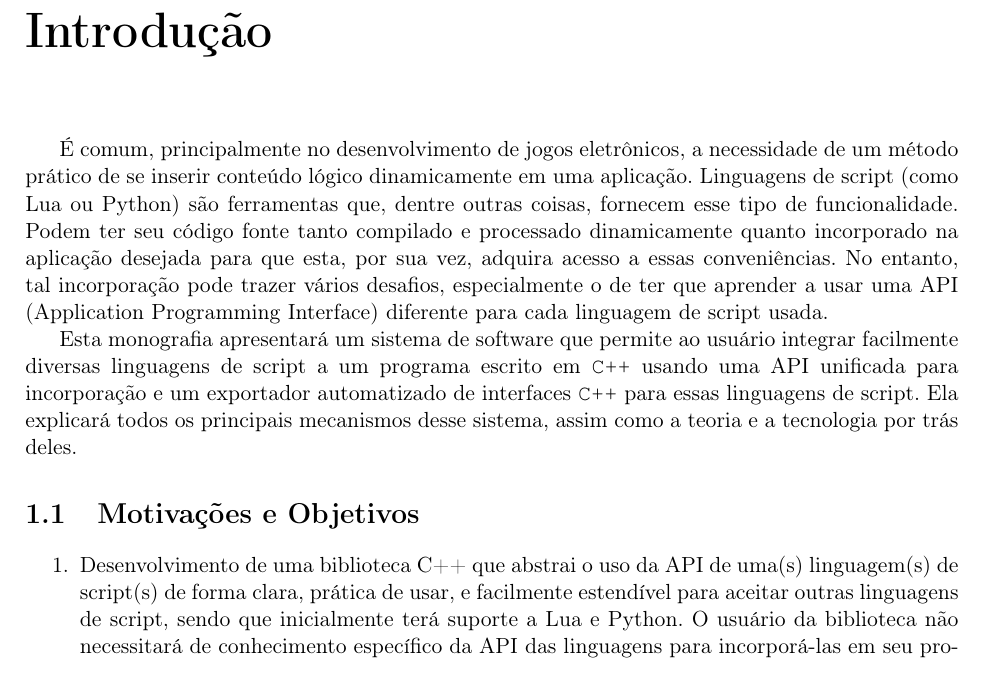
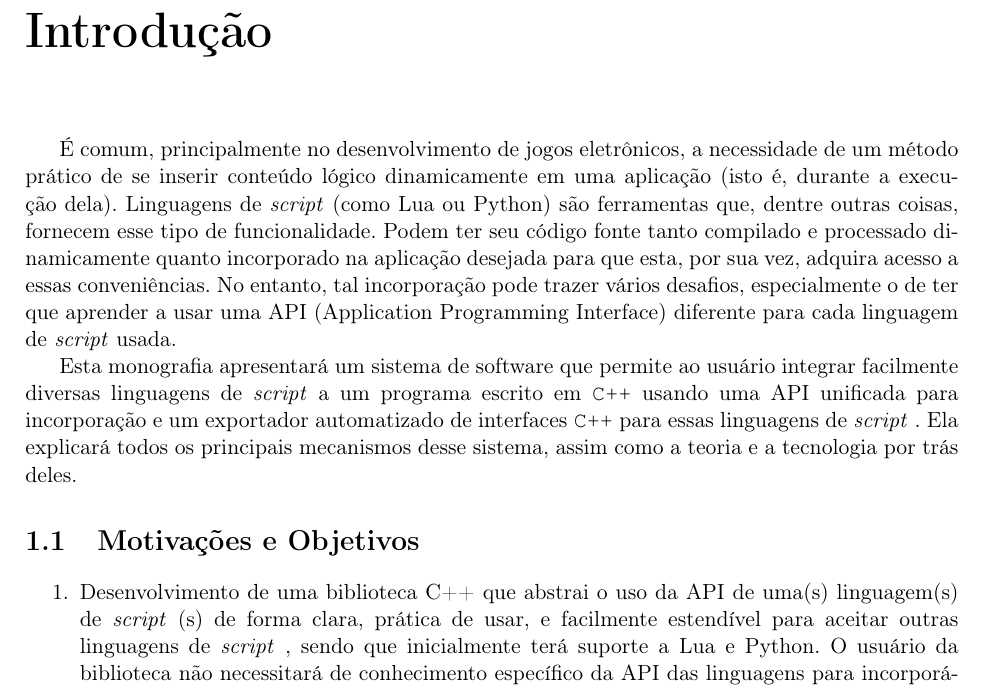
Before and after one commit to Kazuo256/ouroboros-monograph, a LaTeX book (monografia.tex, which reads cap-objetiva.tex): part of page 11 of 27, cut so that both start at the same text. Compiled offline with pdfLaTeX.

Commit message:
Adding some shortcuts for "script" and "C++"

```diff
--- a/cap-objetiva.tex
+++ b/cap-objetiva.tex
@@ -6,18 +6,19 @@
 
 É comum, principalmente no desenvolvimento de jogos eletrônicos, a necessidade
 de um método prático de se inserir conteúdo lógico dinamicamente em uma
-aplicação. Linguagens de script (como Lua ou Python) são ferramentas que, dentre
-outras coisas, fornecem esse tipo de funcionalidade. Podem ter seu código fonte
-tanto compilado e processado dinamicamente quanto incorporado na aplicação
-desejada para que esta, por sua vez, adquira acesso a essas conveniências. No
-entanto, tal incorporação pode trazer vários desafios, especialmente o de ter
-que aprender a usar uma API (Application Programming Interface) diferente para
-cada linguagem de script usada.
+aplicação (isto é, durante a execução dela). Linguagens de \script (como Lua ou
+Python) são ferramentas que, dentre outras coisas, fornecem esse tipo de
+funcionalidade. Podem ter seu código fonte tanto compilado e processado
+dinamicamente quanto incorporado na aplicação desejada para que esta, por sua
+vez, adquira acesso a essas conveniências. No entanto, tal incorporação pode
+trazer vários desafios, especialmente o de ter que aprender a usar uma API
+(Application Programming Interface) diferente para cada linguagem de \script
+usada.
 
 Esta monografia apresentará um sistema de software que permite ao usuário
-integrar facilmente diversas linguagens de script a um programa escrito em
+integrar facilmente diversas linguagens de \script a um programa escrito em
 \verb$C++$ usando uma API unificada para incorporação e um exportador
-automatizado de interfaces \verb$C++$ para essas linguagens de script. Ela
+automatizado de interfaces \verb$C++$ para essas linguagens de \script. Ela
 explicará todos os principais mecanismos desse sistema, assim como a teoria e a
 tecnologia por trás deles.
 
@@ -26,8 +27,8 @@ tecnologia por trás deles.
 
 \begin{enumerate}
   \item Desenvolvimento de uma biblioteca C++ que abstrai o uso da API de uma(s)
-        linguagem(s) de script(s) de forma clara, prática de usar, e facilmente
-        estendível para aceitar outras linguagens de script, sendo que
+        linguagem(s) de \script(s) de forma clara, prática de usar, e facilmente
+        estendível para aceitar outras linguagens de \script, sendo que
         inicialmente terá suporte a Lua e Python. O usuário da biblioteca não
         necessitará de conhecimento específico da API das linguagens para
         incorporá-las em seu programa, assim como não precisará se importar com
```
Also changed, not shown: monografia.tex (+2 -0 lines), cap-objetiva.tex (8 more changed lines).
